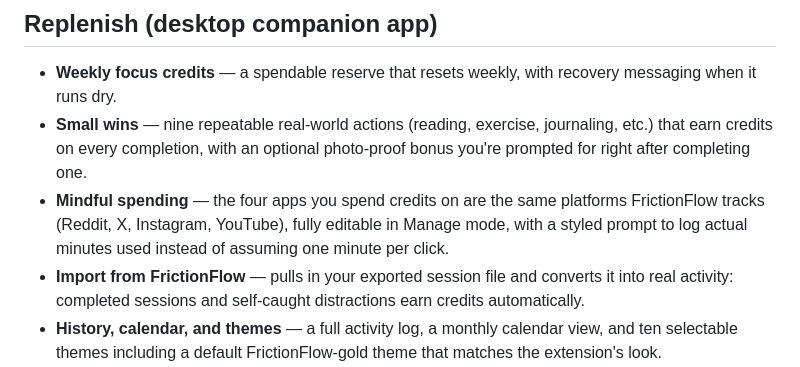
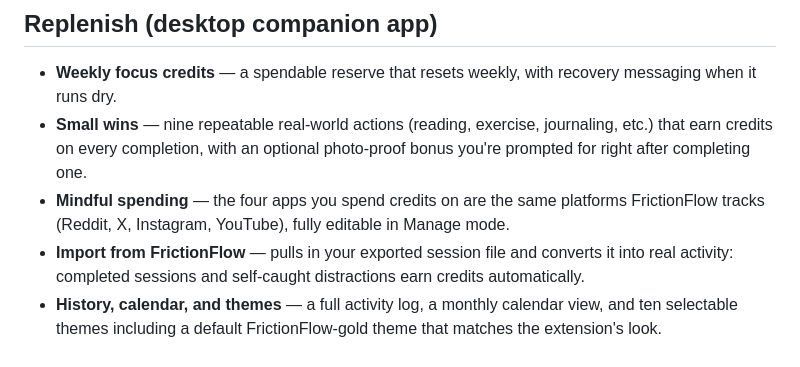
Before and after one commit to etrain44/FrictionFlow, a Markdown page: README.md, the part around the change. Drawn GitHub-style.

```diff
--- a/README.md
+++ b/README.md
@@ -24,7 +24,7 @@ Reddit, X, Instagram, and YouTube are built to remove the moment where you'd nor
 
 - **Weekly focus credits** — a spendable reserve that resets weekly, with recovery messaging when it runs dry.
 - **Small wins** — nine repeatable real-world actions (reading, exercise, journaling, etc.) that earn credits on every completion, with an optional photo-proof bonus you're prompted for right after completing one.
-- **Mindful spending** — the four apps you spend credits on are the same platforms FrictionFlow tracks (Reddit, X, Instagram, YouTube), fully editable in Manage mode, with a styled prompt to log actual minutes used instead of assuming one minute per click.
+- **Mindful spending** — the four apps you spend credits on are the same platforms FrictionFlow tracks (Reddit, X, Instagram, YouTube), fully editable in Manage mode.
 - **Import from FrictionFlow** — pulls in your exported session file and converts it into real activity: completed sessions and self-caught distractions earn credits automatically.
 - **History, calendar, and themes** — a full activity log, a monthly calendar view, and ten selectable themes including a default FrictionFlow-gold theme that matches the extension's look.
 
```
